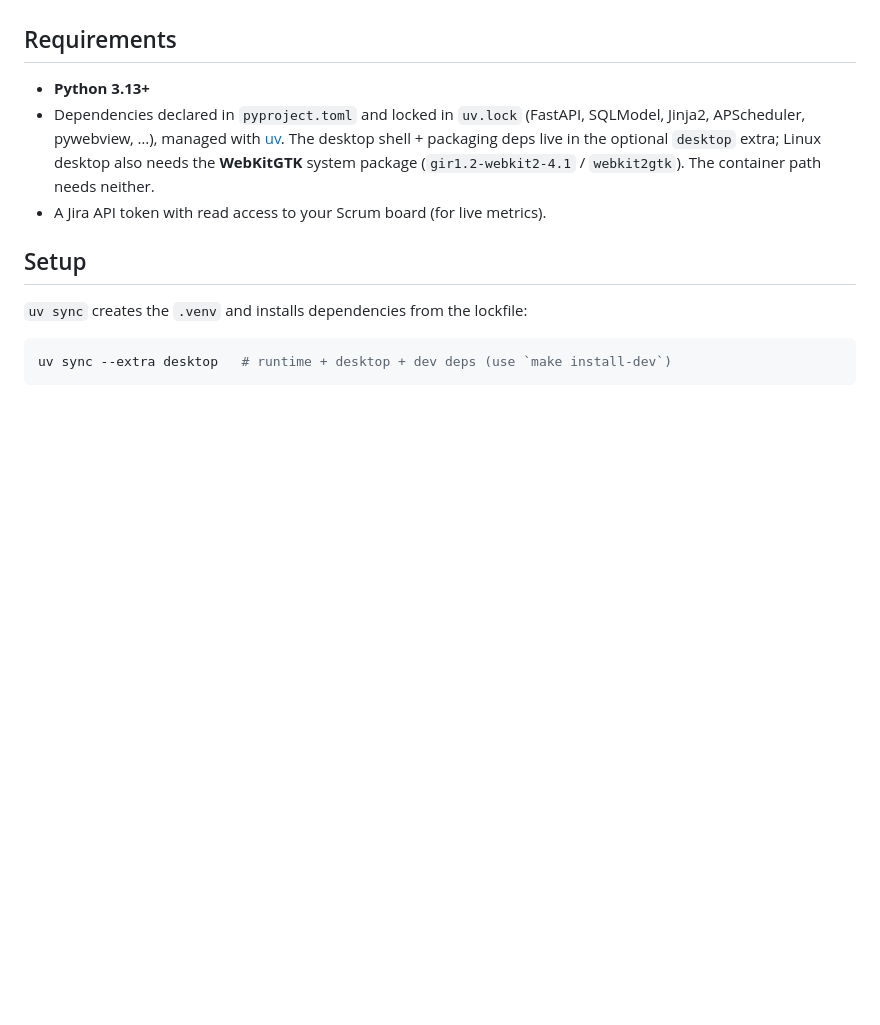
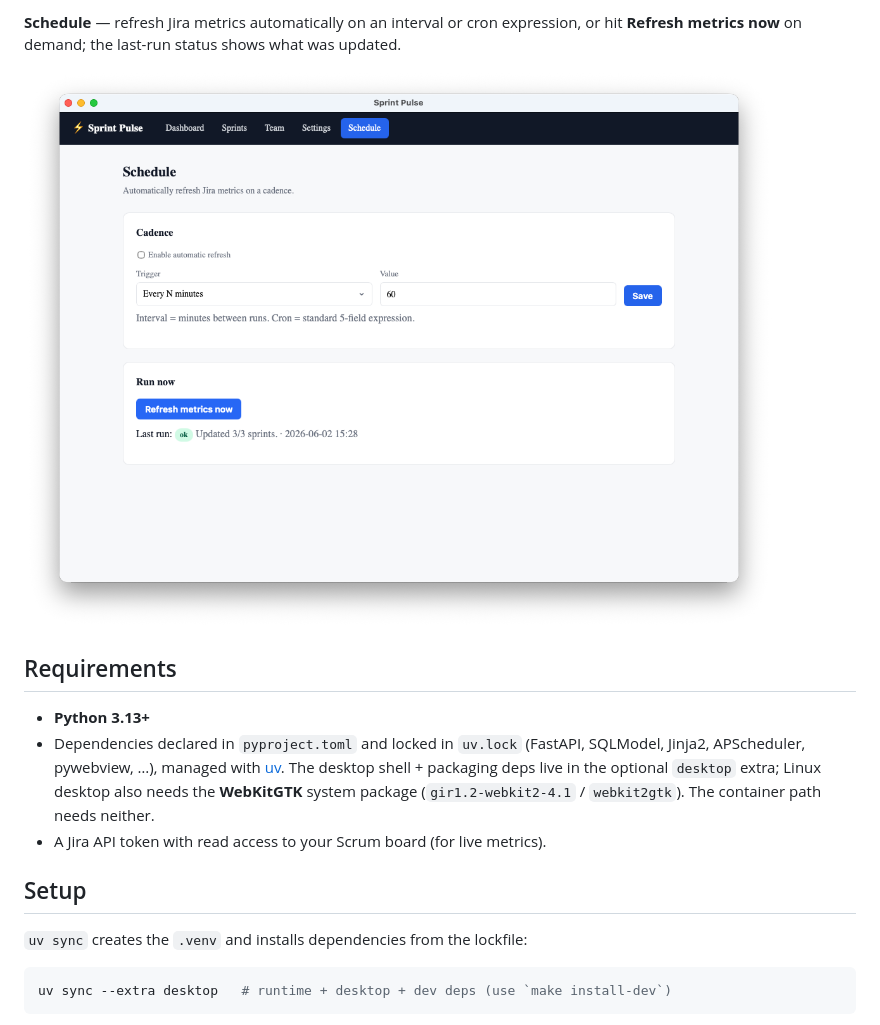
Before and after one commit to omaciel/sprint-pulse, a Markdown page: README.md, the part around one of its changes. Rendered like a GitHub page; pictures changed too: docs/images/schedule.png (added); blank space fills up the shorter version.

```diff
--- a/README.md
+++ b/README.md
@@ -34,3 +65,8 @@ dates and release events.
+**Schedule** — refresh Jira metrics automatically on an interval or cron
+expression, or hit **Refresh metrics now** on demand; the last-run status shows
+what was updated.
+
+![Sprint Pulse Schedule page with refresh cadence and run-now controls](docs/images/schedule.png)
 
 ## Requirements
 
```
Also changed, not shown: other parts of README.md (+31 -0 lines), docs/images/dashboard.png (added), docs/images/sprints.png (added), docs/images/team.png (added), docs/images/welcome.png (added).
